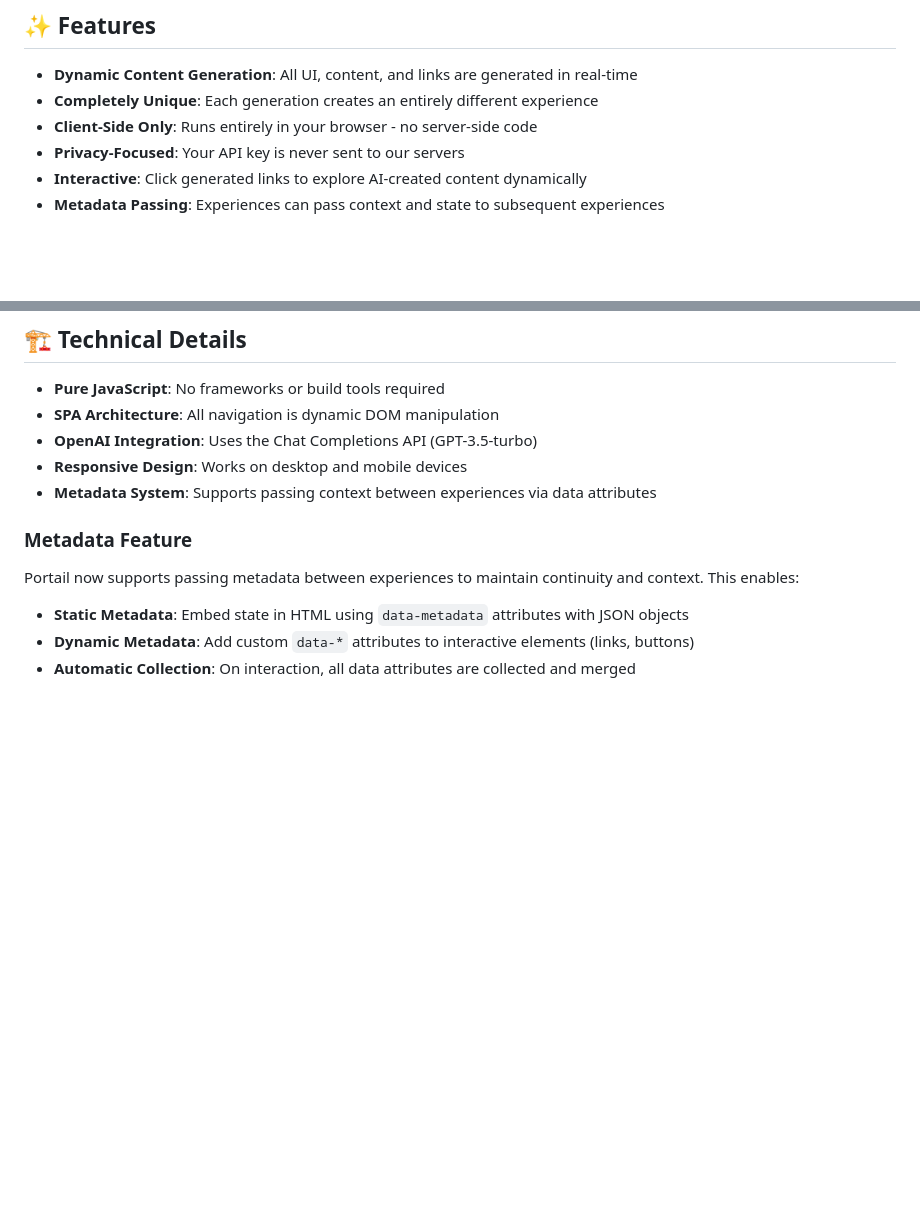
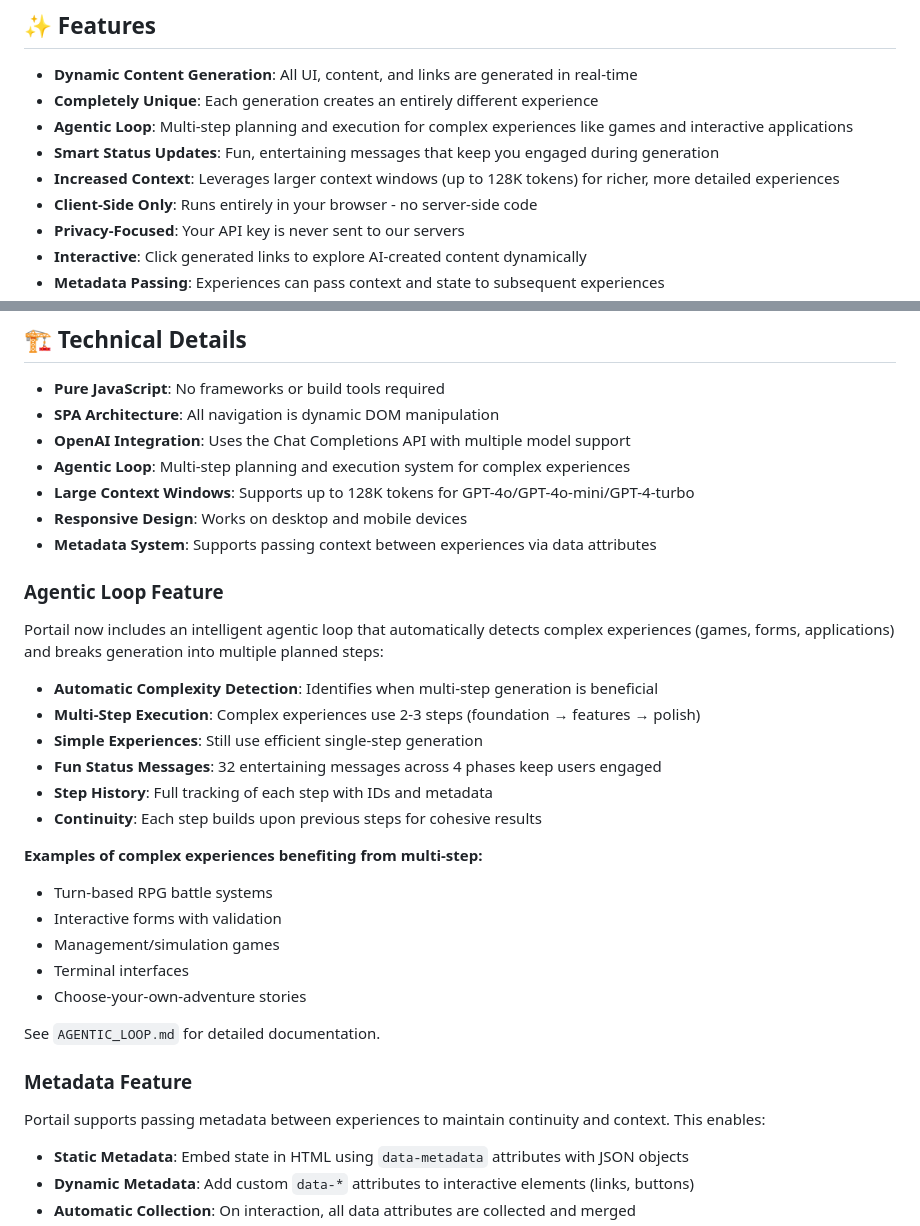
Before and after one commit to joelmartinez/portail, a Markdown page: README.md, 2 parts joined by grey strips. Drawn GitHub-style; blank space fills up the shorter version.

Commit message:
Add comprehensive documentation for agentic loop feature
Co-authored-by: joelmartinez <90380+joelmartinez@users.noreply.github.com>

```diff
--- a/README.md
+++ b/README.md
@@ -10,6 +10,9 @@ Portail is a unique single-page application (SPA) that creates entirely AI-gener
 
 - **Dynamic Content Generation**: All UI, content, and links are generated in real-time
 - **Completely Unique**: Each generation creates an entirely different experience
+- **Agentic Loop**: Multi-step planning and execution for complex experiences like games and interactive applications
+- **Smart Status Updates**: Fun, entertaining messages that keep you engaged during generation
+- **Increased Context**: Leverages larger context windows (up to 128K tokens) for richer, more detailed experiences
 - **Client-Side Only**: Runs entirely in your browser - no server-side code
 - **Privacy-Focused**: Your API key is never sent to our servers
 - **Interactive**: Click generated links to explore AI-created content dynamically
@@ -73,13 +76,35 @@ open http://localhost:8000
 
 - **Pure JavaScript**: No frameworks or build tools required
 - **SPA Architecture**: All navigation is dynamic DOM manipulation
-- **OpenAI Integration**: Uses the Chat Completions API (GPT-3.5-turbo)
+- **OpenAI Integration**: Uses the Chat Completions API with multiple model support
+- **Agentic Loop**: Multi-step planning and execution system for complex experiences
+- **Large Context Windows**: Supports up to 128K tokens for GPT-4o/GPT-4o-mini/GPT-4-turbo
 - **Responsive Design**: Works on desktop and mobile devices
 - **Metadata System**: Supports passing context between experiences via data attributes
 
+### Agentic Loop Feature
+
+Portail now includes an intelligent agentic loop that automatically detects complex experiences (games, forms, applications) and breaks generation into multiple planned steps:
+
+- **Automatic Complexity Detection**: Identifies when multi-step generation is beneficial
+- **Multi-Step Execution**: Complex experiences use 2-3 steps (foundation → features → polish)
+- **Simple Experiences**: Still use efficient single-step generation
+- **Fun Status Messages**: 32 entertaining messages across 4 phases keep users engaged
+- **Step History**: Full tracking of each step with IDs and metadata
+- **Continuity**: Each step builds upon previous steps for cohesive results
+
+**Examples of complex experiences benefiting from multi-step:**
+- Turn-based RPG battle systems
+- Interactive forms with validation
+- Management/simulation games
+- Terminal interfaces
+- Choose-your-own-adventure stories
+
+See `AGENTIC_LOOP.md` for detailed documentation.
+
 ### Metadata Feature
 
-Portail now supports passing metadata between experiences to maintain continuity and context. This enables:
+Portail supports passing metadata between experiences to maintain continuity and context. This enables:
 
 - **Static Metadata**: Embed state in HTML using `data-metadata` attributes with JSON objects
 - **Dynamic Metadata**: Add custom `data-*` attributes to interactive elements (links, buttons)
```
Also changed, not shown: AGENTIC_LOOP.md (added, +307 -0 lines).
